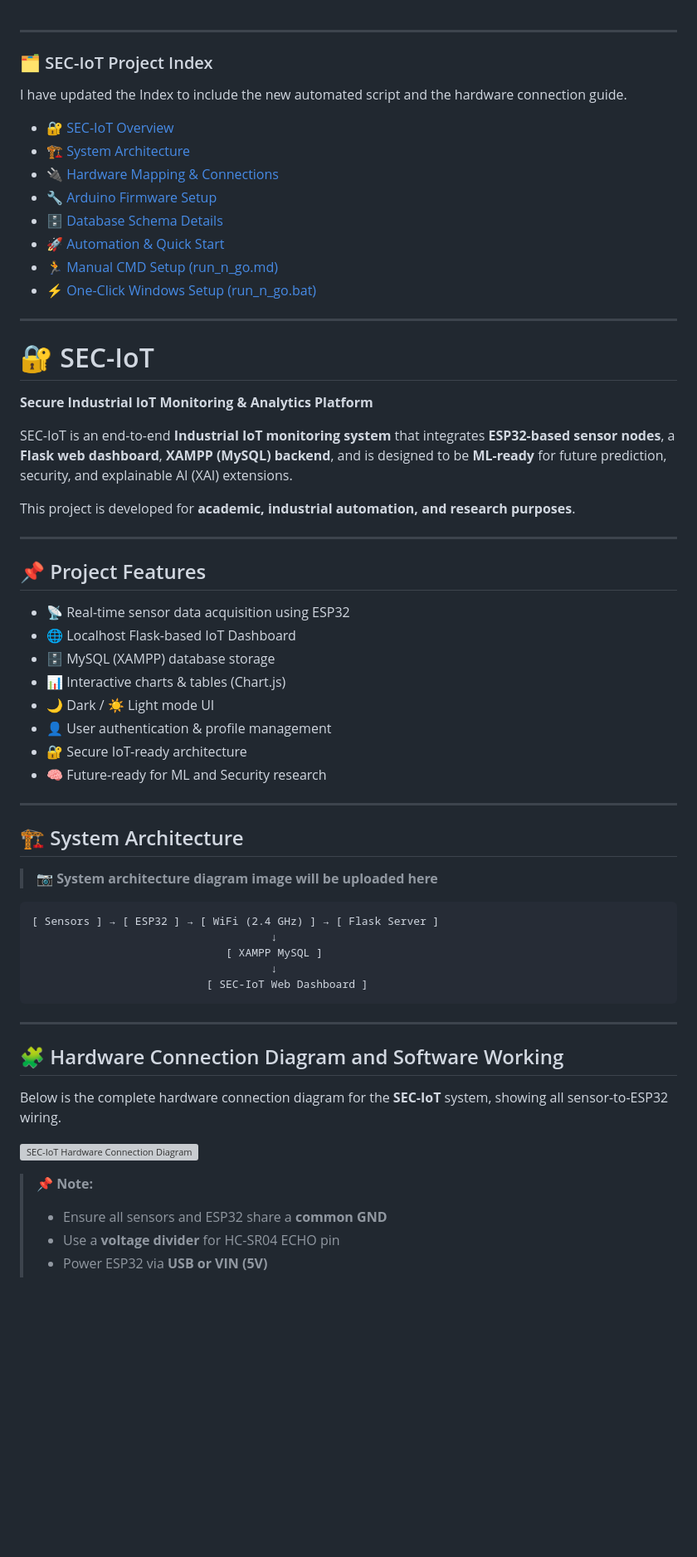
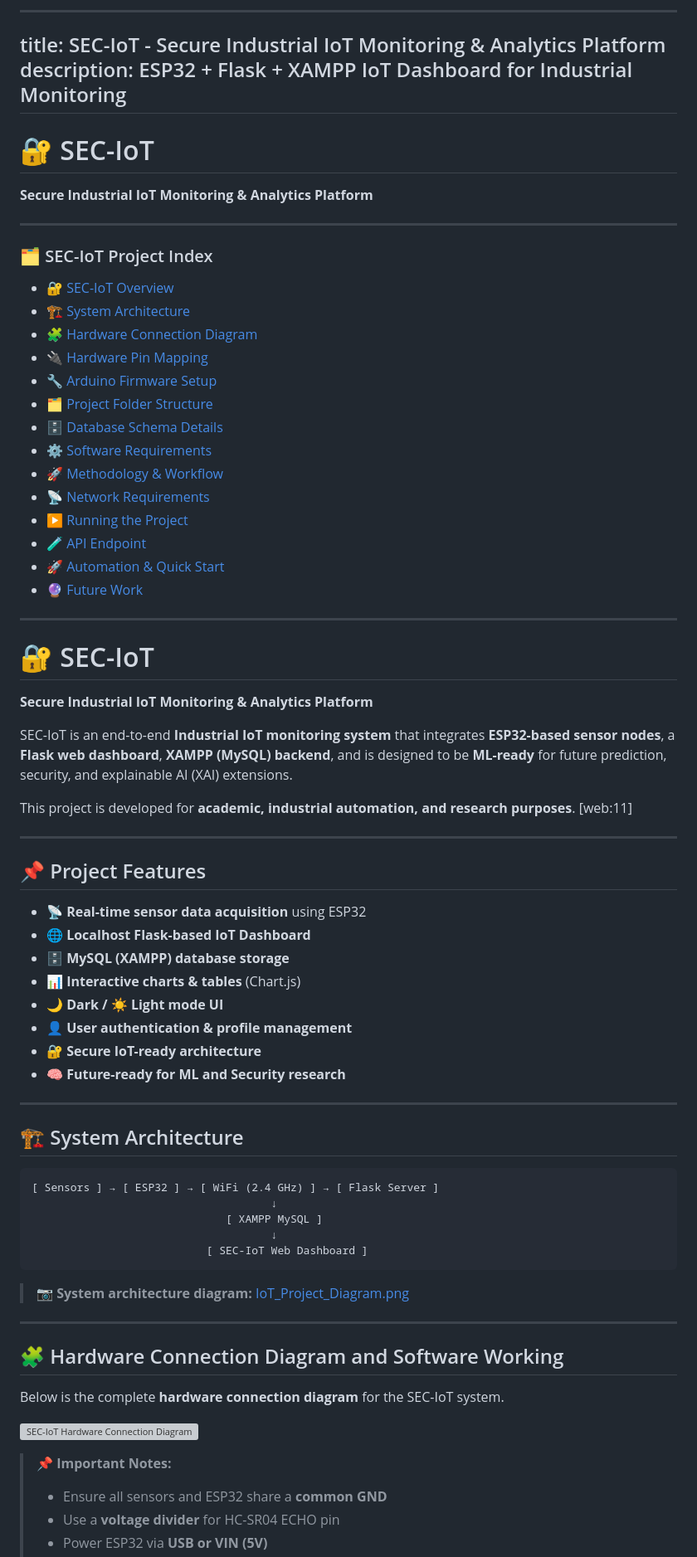
Before and after one commit to Showkot-Hosen-10/SEC_IoT, a Markdown page: README.md, the part around one of its changes. Shown at 83% size. Rendered like a GitHub page; blank space fills up the shorter version; grey boxes are pictures that could not be loaded.

````diff
--- a/README.md
+++ b/README.md
@@ -1,49 +1,57 @@
+
+---
+title: SEC-IoT - Secure Industrial IoT Monitoring & Analytics Platform
+description: ESP32 + Flask + XAMPP IoT Dashboard for Industrial Monitoring
+---
+
+# 🔐 SEC-IoT
+**Secure Industrial IoT Monitoring & Analytics Platform**
 
 ---
 
 ### 🗂️ SEC-IoT Project Index
 
-I have updated the Index to include the new automated script and the hardware connection guide.
-
-* [🔐 SEC-IoT Overview](#🔐-SEC-IoT)
-* [🏗️ System Architecture](##-🏗️-System-Architecture)
-* [🔌 Hardware Mapping & Connections](##-🧩-Hardware-Connection-Diagram-and-Software-Working)
-* [🔧 Arduino Firmware Setup](#-🔧-Arduino-IDE-Requirements–SEC-IoT-Firmware)
-* [🗄️ Database Schema Details](https://www.google.com/search?q=%23-database-setup-xampp)
-* [🚀 Automation & Quick Start](https://www.google.com/search?q=%23-automation--quick-start)
-* [🏃 Manual CMD Setup (run_n_go.md)](https://www.google.com/search?q=./run_n_go.md)
-* [⚡ One-Click Windows Setup (run_n_go.bat)](https://www.google.com/search?q=%23-one-click-setup)
-
-
+* [🔐 SEC-IoT Overview](#🔐-sec-iot)
+* [🏗️ System Architecture](#🏗️-system-architecture)
+* [🧩 Hardware Connection Diagram](#🧩-hardware-connection-diagram-and-software-working)
+* [🔌 Hardware Pin Mapping](#🔌-hardware-components-used-with-esp32-sensor-pin-mapping-sec-iot)
+* [🔧 Arduino Firmware Setup](#🔧-arduino-ide-requirements--sec-iot-firmware)
+* [🗂️ Project Folder Structure](#🗂️-project-folder-structure)
+* [🗄️ Database Schema Details](#🗄️-database-setup-xampp)
+* [⚙️ Software Requirements](#⚙️-software-requirements)
+* [🚀 Methodology & Workflow](#🚀-methodology-workflow)
+* [📡 Network Requirements](#📡-network-requirement-important)
+* [▶️ Running the Project](#▶️-running-the-project-localhost)
+* [🧪 API Endpoint](#🧪-api-endpoint-used-by-esp32)
+* [🚀 Automation & Quick Start](#🚀-automation--quick-start)
+* [🔮 Future Work](#🔮-future-work)
 
 ---
-
 
 # 🔐 SEC-IoT
 **Secure Industrial IoT Monitoring & Analytics Platform**
 
 SEC-IoT is an end-to-end **Industrial IoT monitoring system** that integrates **ESP32-based sensor nodes**, a **Flask web dashboard**, **XAMPP (MySQL) backend**, and is designed to be **ML-ready** for future prediction, security, and explainable AI (XAI) extensions.
 
-This project is developed for **academic, industrial automation, and research purposes**.
+This project is developed for **academic, industrial automation, and research purposes**. [web:11]
 
 ---
 
 ## 📌 Project Features
 
-- 📡 Real-time sensor data acquisition using ESP32
-- 🌐 Localhost Flask-based IoT Dashboard
-- 🗄️ MySQL (XAMPP) database storage
-- 📊 Interactive charts & tables (Chart.js)
-- 🌙 Dark / ☀️ Light mode UI
-- 👤 User authentication & profile management
-- 🔐 Secure IoT-ready architecture
-- 🧠 Future-ready for ML and Security research
+- 📡 **Real-time sensor data acquisition** using ESP32
+- 🌐 **Localhost Flask-based IoT Dashboard**
+- 🗄️ **MySQL (XAMPP) database storage**
+- 📊 **Interactive charts & tables** (Chart.js)
+- 🌙 **Dark / ☀️ Light mode UI**
+- 👤 **User authentication & profile management**
+- 🔐 **Secure IoT-ready architecture**
+- 🧠 **Future-ready for ML and Security research**
 
 ---
 
 ## 🏗️ System Architecture
 
-> 📷 **System architecture diagram image will be uploaded here**
 ```
 [ Sensors ] → [ ESP32 ] → [ WiFi (2.4 GHz) ] → [ Flask Server ]
                                      ↓
@@ -52,15 +60,17 @@ This project is developed for **academic, industrial automation, and research pu
                            [ SEC-IoT Web Dashboard ]
 ```
 
+> 📷 **System architecture diagram:** [IoT_Project_Diagram.png](IoT_Project_Diagram.png)
+
 ---
 
 ## 🧩 Hardware Connection Diagram and Software Working
 
-Below is the complete hardware connection diagram for the **SEC-IoT** system, showing all sensor-to-ESP32 wiring.
+Below is the complete **hardware connection diagram** for the SEC-IoT system.
 
 ![SEC-IoT Hardware Connection Diagram](IoT_Project_Diagram.png)
 
-> 📌 **Note:**
+> 📌 **Important Notes:**
 > - Ensure all sensors and ESP32 share a **common GND**
 > - Use a **voltage divider** for HC-SR04 ECHO pin
 > - Power ESP32 via **USB or VIN (5V)**
````
Also changed, not shown: other parts of README.md (+115 -156 lines).
